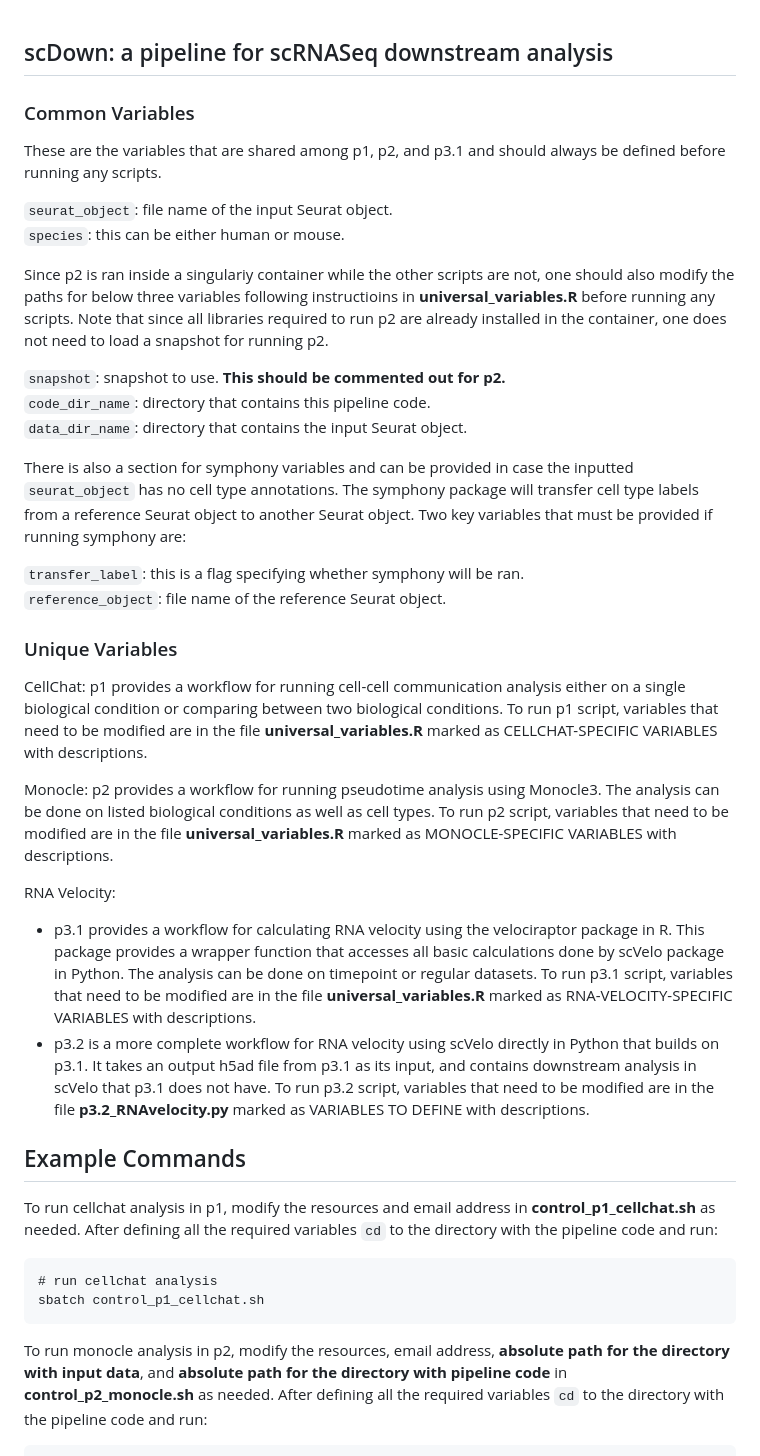
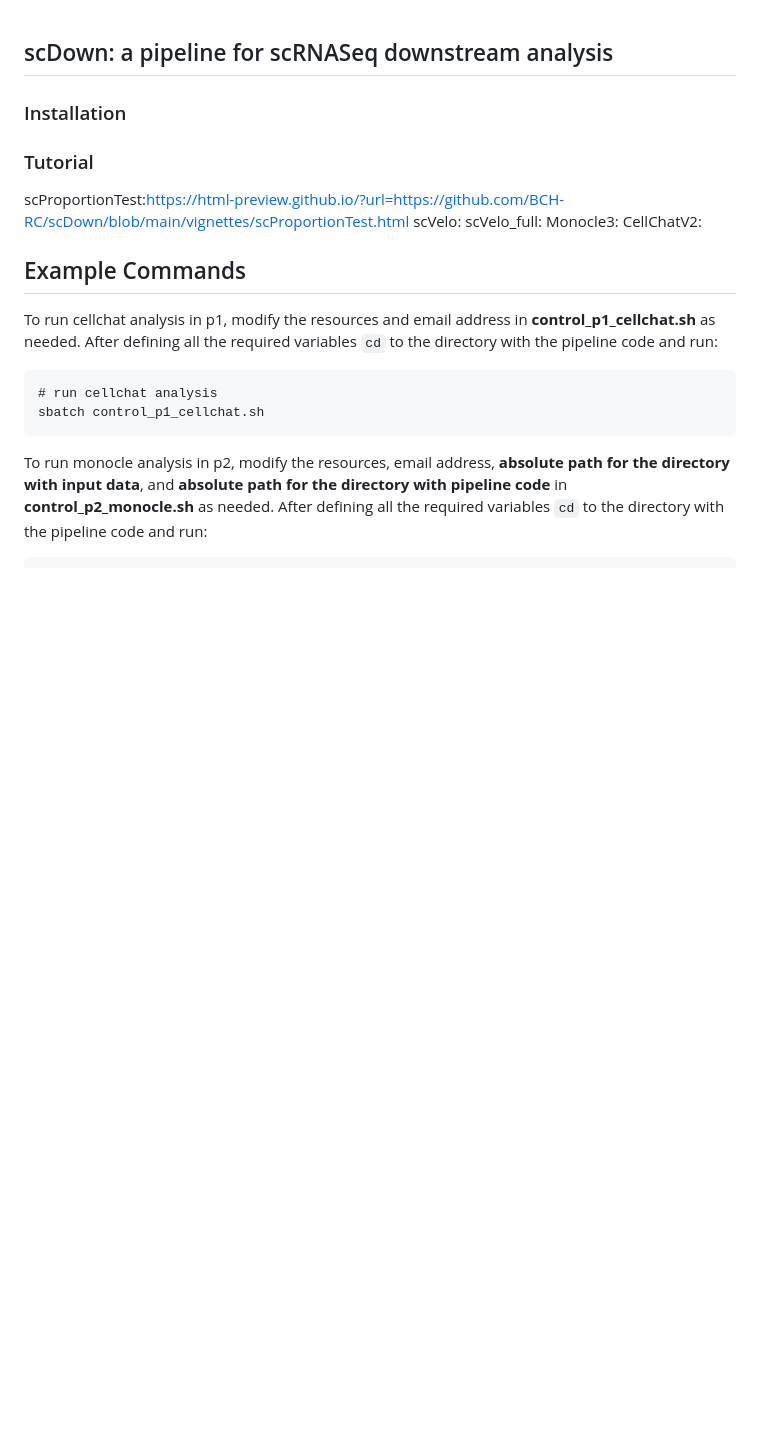
Before and after one commit to BCH-RC/scDown, a Markdown page: README.md, the part around the change. Drawn GitHub-style; blank space fills up the shorter version.

```diff
--- a/README.md
+++ b/README.md
@@ -1,38 +1,16 @@
 ## scDown: a pipeline for scRNASeq downstream analysis
 
-### Common Variables
+### Installation
 
-These are the variables that are shared among p1, p2, and p3.1 and should always be defined before running any scripts.
 
-`seurat_object`: file name of the input Seurat object. <br>
-`species`: this can be either human or mouse. <br>
 
-Since p2 is ran inside a singulariy container while the other scripts are not, one should also modify the paths for below three
-variables following instructioins in **universal_variables.R** before running any scripts. Note that since all libraries required
-to run p2 are already installed in the container, one does not need to load a snapshot for running p2.
+### Tutorial
 
-`snapshot`: snapshot to use. **This should be commented out for p2.** <br>
-`code_dir_name`: directory that contains this pipeline code. <br>
-`data_dir_name`: directory that contains the input Seurat object. <br>
-
-There is also a section for symphony variables and can be provided in case the inputted `seurat_object` has no cell type annotations.
-The symphony package will transfer cell type labels from a reference Seurat object to another Seurat object. Two key variables
-that must be provided if running symphony are:
-
-`transfer_label`: this is a flag specifying whether symphony will be ran. <br>
-`reference_object`: file name of the reference Seurat object. <br>
-
-### Unique Variables
-
-CellChat: p1 provides a workflow for running cell-cell communication analysis either on a single biological condition or
-comparing between two biological conditions. To run p1 script, variables that need to be modified are in the file
-**universal_variables.R** marked as CELLCHAT-SPECIFIC VARIABLES with descriptions.
-
-Monocle: p2 provides a workflow for running pseudotime analysis using Monocle3. The analysis can be done on listed biological conditions as well as cell types. To run p2 script, variables that need to be modified are in the file **universal_variables.R** marked as MONOCLE-SPECIFIC VARIABLES with descriptions.
-
-RNA Velocity:
-- p3.1 provides a workflow for calculating RNA velocity using the velociraptor package in R. This package provides a wrapper function that accesses all basic calculations done by scVelo package in Python. The analysis can be done on timepoint or regular datasets. To run p3.1 script, variables that need to be modified are in the file **universal_variables.R** marked as RNA-VELOCITY-SPECIFIC VARIABLES with descriptions.
-- p3.2 is a more complete workflow for RNA velocity using scVelo directly in Python that builds on p3.1. It takes an output h5ad file from p3.1 as its input, and contains downstream analysis in scVelo that p3.1 does not have. To run p3.2 script, variables that need to be modified are in the file **p3.2_RNAvelocity.py** marked as VARIABLES TO DEFINE with descriptions.
+ scProportionTest:https://html-preview.github.io/?url=https://github.com/BCH-RC/scDown/blob/main/vignettes/scProportionTest.html
+ scVelo:
+ scVelo_full:
+ Monocle3:
+ CellChatV2:
 
 ## Example Commands
 
```
